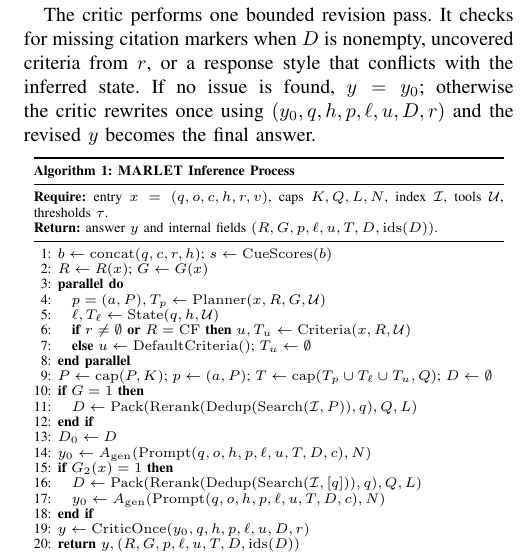
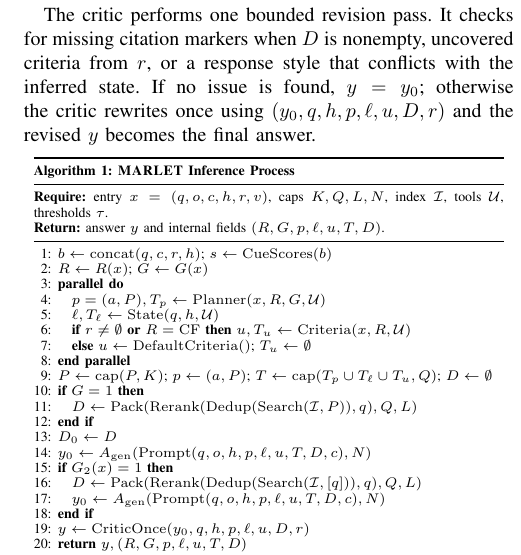
Before and after one commit to CatfishW/MultiAgentOL, a LaTeX paper (main_smc.tex): part of one column of page 4 of 6, cut so that both start at the same text. Compiled offline with pdfLaTeX.

Commit message:
Remove unclear citation id notation

```diff
--- a/main_smc.tex
+++ b/main_smc.tex
@@ -178,7 +178,7 @@ The critic performs one bounded revision pass. It checks for missing citation ma
 \multicolumn{2}{@{}l@{}}{\textbf{Algorithm 1: \textsc{MARLET} Inference Process}}\\
 \midrule
 \multicolumn{2}{@{}p{0.96\columnwidth}@{}}{\textbf{Require:} entry $x=(q,o,c,h,r,v)$, caps $K,Q,L,N$, index $\mathcal{I}$, tools $\mathcal{U}$, thresholds $\tau$.}\\
-\multicolumn{2}{@{}p{0.96\columnwidth}@{}}{\textbf{Return:} answer $y$ and internal fields $(R,G,p,\ell,u,T,D,\mathrm{ids}(D))$.}\\
+\multicolumn{2}{@{}p{0.96\columnwidth}@{}}{\textbf{Return:} answer $y$ and internal fields $(R,G,p,\ell,u,T,D)$.}\\
 \midrule
 1: & $b\leftarrow \mathrm{concat}(q,c,r,h)$; $s\leftarrow\mathrm{CueScores}(b)$\\
 2: & $R\leftarrow R(x)$; $G\leftarrow G(x)$\\
@@ -199,7 +199,7 @@ The critic performs one bounded revision pass. It checks for missing citation ma
 17: & \quad $y_0\leftarrow A_{\rm gen}(\mathrm{Prompt}(q,o,h,p,\ell,u,T,D,c),N)$\\
 18: & \textbf{end if}\\
 19: & $y\leftarrow\mathrm{CriticOnce}(y_0,q,h,p,\ell,u,D,r)$\\
-20: & \textbf{return} $y,(R,G,p,\ell,u,T,D,\mathrm{ids}(D))$\\
+20: & \textbf{return} $y,(R,G,p,\ell,u,T,D)$\\
 \bottomrule
 \end{tabular}
 \end{center}
```
Also changed, not shown: main_smc.pdf.
